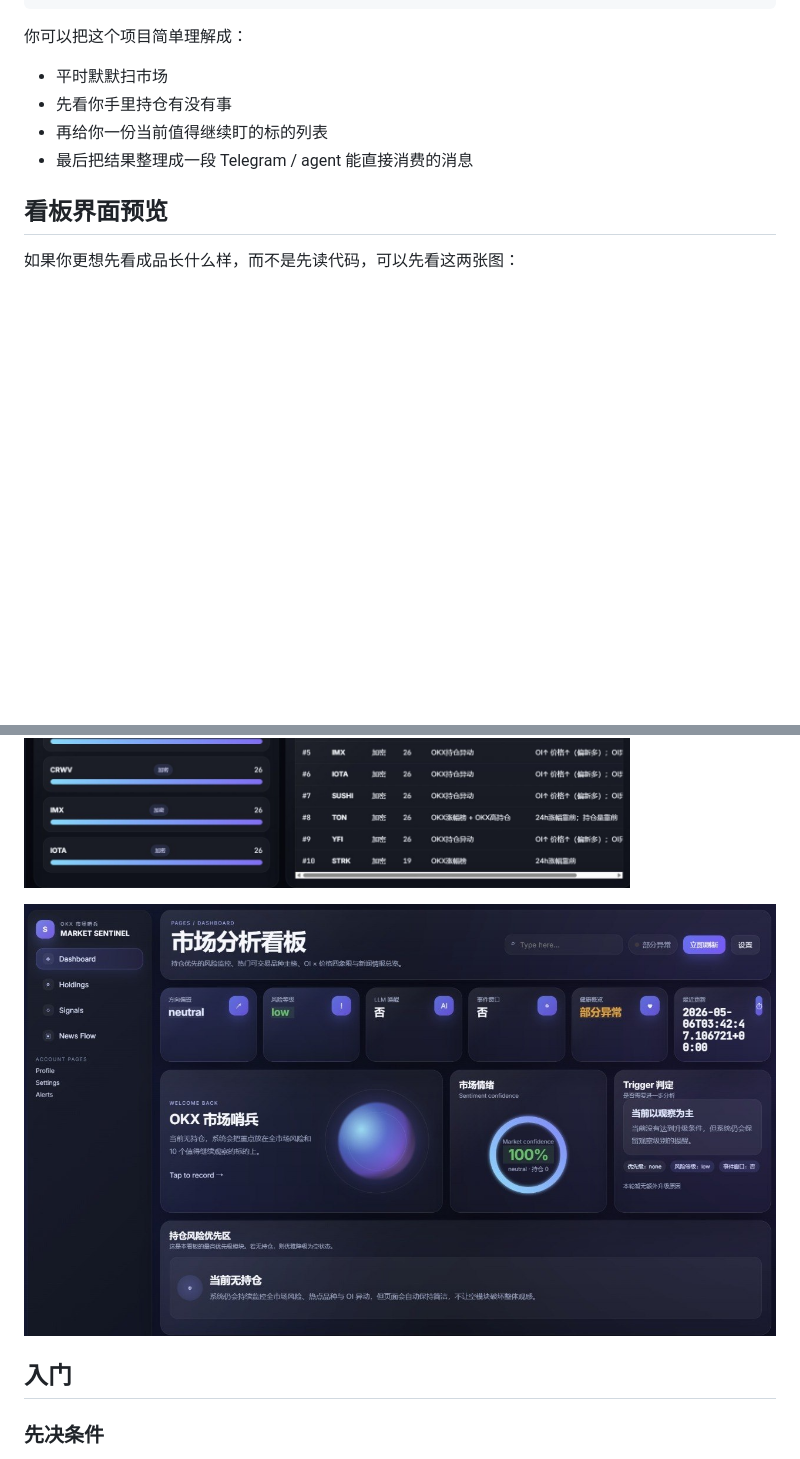
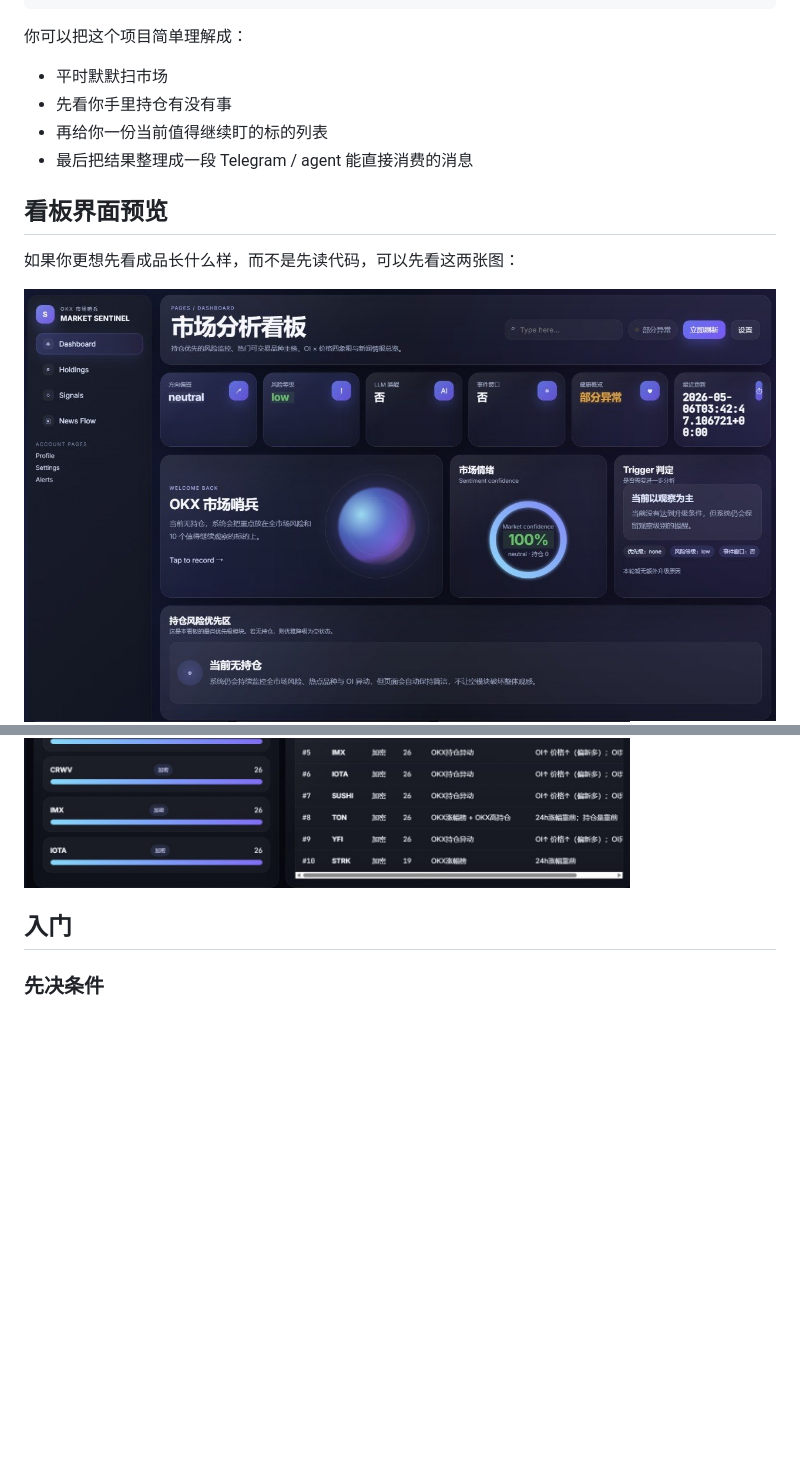
Before and after one commit to Parsiffal1/okx-market-sentinel-skill, a Markdown page: README.zh.md, 2 parts joined by grey strips. GitHub-like rendering; blank space fills up the shorter version.

```diff
--- a/README.zh.md
+++ b/README.zh.md
@@ -60,9 +60,9 @@ LLM 唤醒       : 是
 
 如果你更想先看成品长什么样，而不是先读代码，可以先看这两张图：
 
+![OKX 市场哨兵看板截图 2](docs/assets/dashboard-screenshot-2.jpg)
 ![OKX 市场哨兵看板截图 1](docs/assets/dashboard-screenshot-1.jpg)
 
-![OKX 市场哨兵看板截图 2](docs/assets/dashboard-screenshot-2.jpg)
 
 ## 入门
 
```
